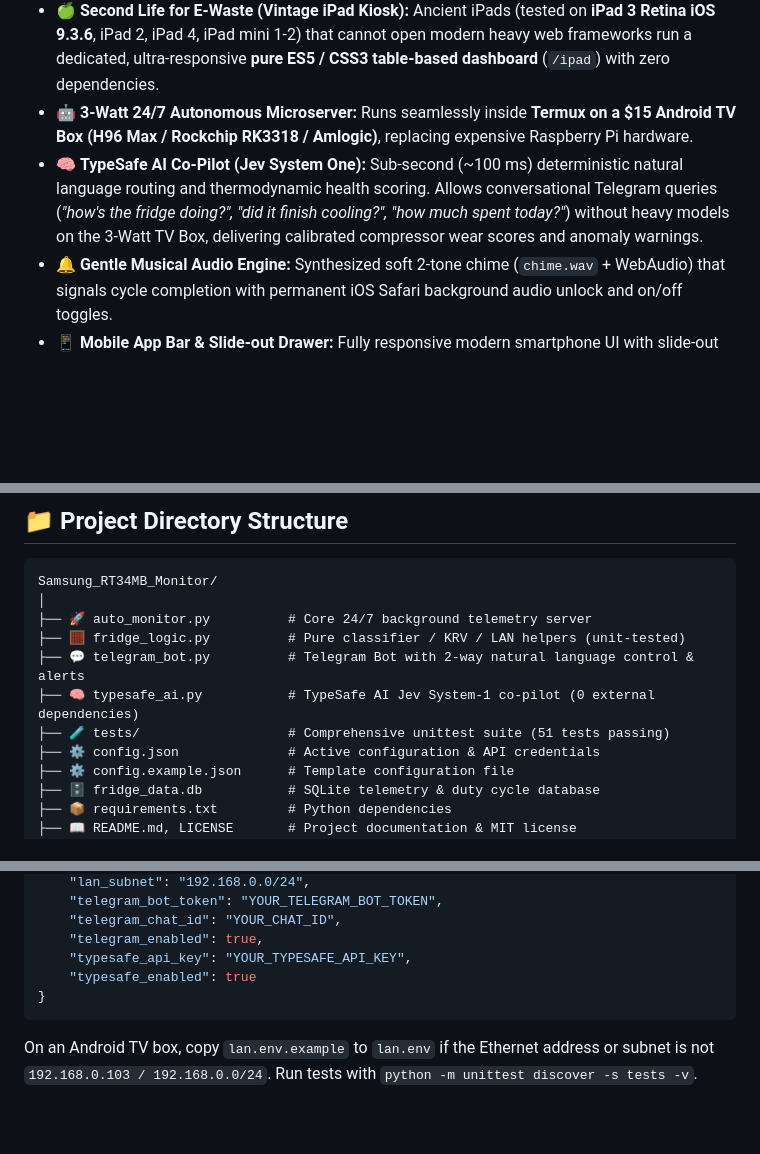
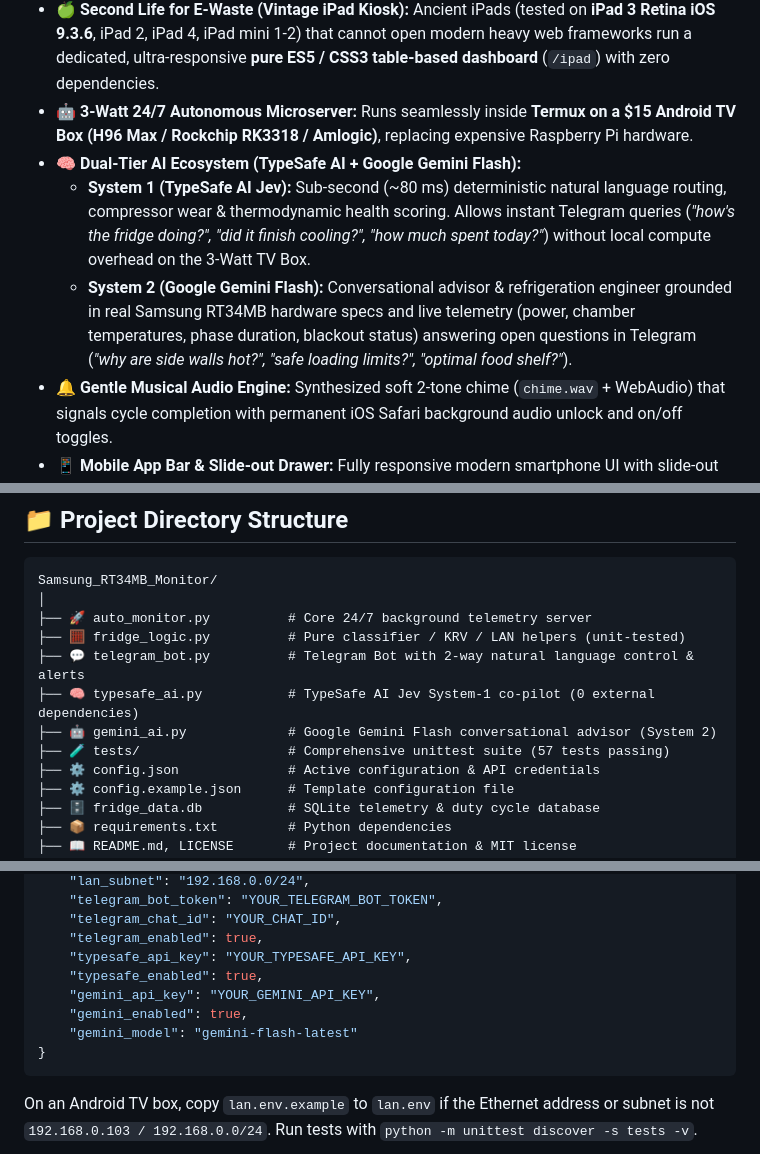
Before and after one commit to ALEVOLDON/SmartFridge-Telemetry-Kiosk, a Markdown page: README.md, 3 parts joined by grey strips. Rendered like a GitHub page; blank space fills up the shorter version.

Commit message:
docs(readme): document Google Gemini Flash integration and dual-tier AI ecosystem

````diff
--- a/README.md
+++ b/README.md
@@ -35,7 +36,9 @@ When a repair technician claims that your refrigerator compressor is running exc
 - 🏠 **Dual-Channel LAN Direct Polling (0 Cloud Quota Usage):** Directly reads smart plug sensors via local Wi-Fi network (TinyTuya LAN UDP/TCP) at 3-second intervals with **100% quota savings**, automatically failing over to Tuya Cloud API only if local Wi-Fi drops.
 - 🍏 **Second Life for E-Waste (Vintage iPad Kiosk):** Ancient iPads (tested on **iPad 3 Retina iOS 9.3.6**, iPad 2, iPad 4, iPad mini 1-2) that cannot open modern heavy web frameworks run a dedicated, ultra-responsive **pure ES5 / CSS3 table-based dashboard** (`/ipad`) with zero dependencies.
 - 🤖 **3-Watt 24/7 Autonomous Microserver:** Runs seamlessly inside **Termux on a $15 Android TV Box (H96 Max / Rockchip RK3318 / Amlogic)**, replacing expensive Raspberry Pi hardware.
-- 🧠 **TypeSafe AI Co-Pilot (Jev System One):** Sub-second (~100 ms) deterministic natural language routing and thermodynamic health scoring. Allows conversational Telegram queries (*"how's the fridge doing?", "did it finish cooling?", "how much spent today?"*) without heavy models on the 3-Watt TV Box, delivering calibrated compressor wear scores and anomaly warnings.
+- 🧠 **Dual-Tier AI Ecosystem (TypeSafe AI + Google Gemini Flash):**
+  - **System 1 (TypeSafe AI Jev):** Sub-second (~80 ms) deterministic natural language routing, compressor wear & thermodynamic health scoring. Allows instant Telegram queries (*"how's the fridge doing?", "did it finish cooling?", "how much spent today?"*) without local compute overhead on the 3-Watt TV Box.
+  - **System 2 (Google Gemini Flash):** Conversational advisor & refrigeration engineer grounded in real Samsung RT34MB hardware specs and live telemetry (power, chamber temperatures, phase duration, blackout status) answering open questions in Telegram (*"why are side walls hot?", "safe loading limits?", "optimal food shelf?"*).
 - 🔔 **Gentle Musical Audio Engine:** Synthesized soft 2-tone chime (`chime.wav` + WebAudio) that signals cycle completion with permanent iOS Safari background audio unlock and on/off toggles.
 - 📱 **Mobile App Bar & Slide-out Drawer:** Fully responsive modern smartphone UI with slide-out drawer menu, quick actions, audio testing, and table rows filter.
 - 🖨️ **Professional PDF Report Printing:** Instant black-and-white, ink-friendly PDF generation with automated drawer suppression and full cycle history export.
@@ -104,7 +109,8 @@ Samsung_RT34MB_Monitor/
 ├── 🧮 fridge_logic.py          # Pure classifier / KRV / LAN helpers (unit-tested)
 ├── 💬 telegram_bot.py          # Telegram Bot with 2-way natural language control & alerts
 ├── 🧠 typesafe_ai.py           # TypeSafe AI Jev System-1 co-pilot (0 external dependencies)
-├── 🧪 tests/                   # Comprehensive unittest suite (51 tests passing)
+├── 🤖 gemini_ai.py             # Google Gemini Flash conversational advisor (System 2)
+├── 🧪 tests/                   # Comprehensive unittest suite (57 tests passing)
 ├── ⚙️ config.json              # Active configuration & API credentials
 ├── ⚙️ config.example.json      # Template configuration file
 ├── 🗄️ fridge_data.db           # SQLite telemetry & duty cycle database
@@ -178,7 +184,10 @@ Edit `config.json` with your credentials:
     "telegram_chat_id": "YOUR_CHAT_ID",
     "telegram_enabled": true,
     "typesafe_api_key": "YOUR_TYPESAFE_API_KEY",
-    "typesafe_enabled": true
+    "typesafe_enabled": true,
+    "gemini_api_key": "YOUR_GEMINI_API_KEY",
+    "gemini_enabled": true,
+    "gemini_model": "gemini-flash-latest"
 }
 ```
 
````
Also changed, not shown: other parts of README.md (+6 -3 lines).
